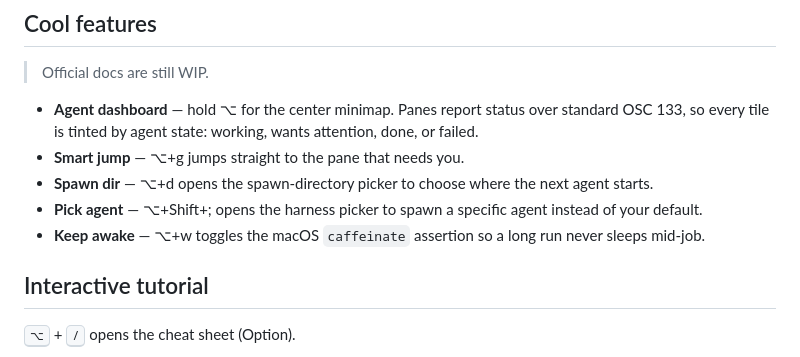
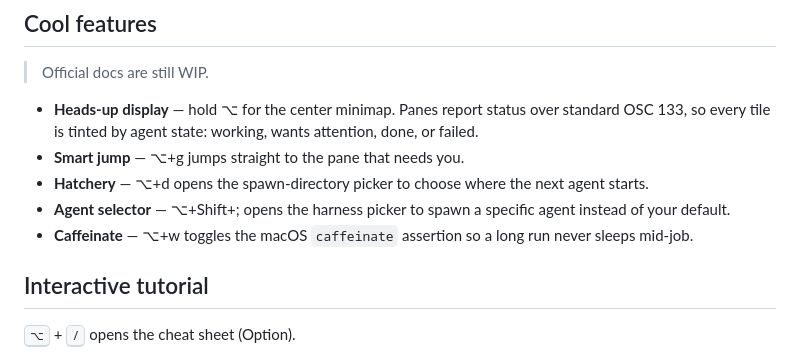
Before and after one commit to hongnoul/gwae, a Markdown page: README.md, the part around the change. GitHub-like rendering.

Commit message:
Use official feature names in Cool features

```diff
--- a/README.md
+++ b/README.md
@@ -40,11 +40,11 @@ brew install hongnoul/tap/gwae
 
 > Official docs are still WIP.
 
-- **Agent dashboard** — hold ⌥ for the center minimap. Panes report status over standard OSC 133, so every tile is tinted by agent state: working, wants attention, done, or failed.
+- **Heads-up display** — hold ⌥ for the center minimap. Panes report status over standard OSC 133, so every tile is tinted by agent state: working, wants attention, done, or failed.
 - **Smart jump** — ⌥+g jumps straight to the pane that needs you.
-- **Spawn dir** — ⌥+d opens the spawn-directory picker to choose where the next agent starts.
-- **Pick agent** — ⌥+Shift+; opens the harness picker to spawn a specific agent instead of your default.
-- **Keep awake** — ⌥+w toggles the macOS `caffeinate` assertion so a long run never sleeps mid-job.
+- **Hatchery** — ⌥+d opens the spawn-directory picker to choose where the next agent starts.
+- **Agent selector** — ⌥+Shift+; opens the harness picker to spawn a specific agent instead of your default.
+- **Caffeinate** — ⌥+w toggles the macOS `caffeinate` assertion so a long run never sleeps mid-job.
 
 ## Interactive tutorial
 
```
